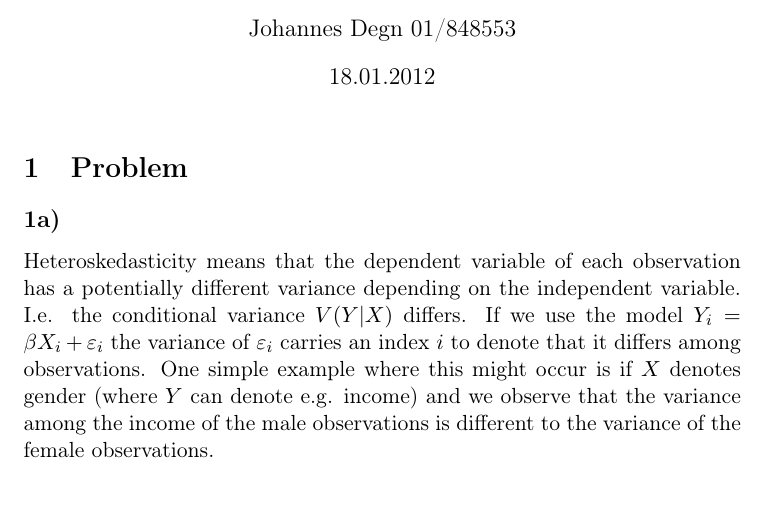
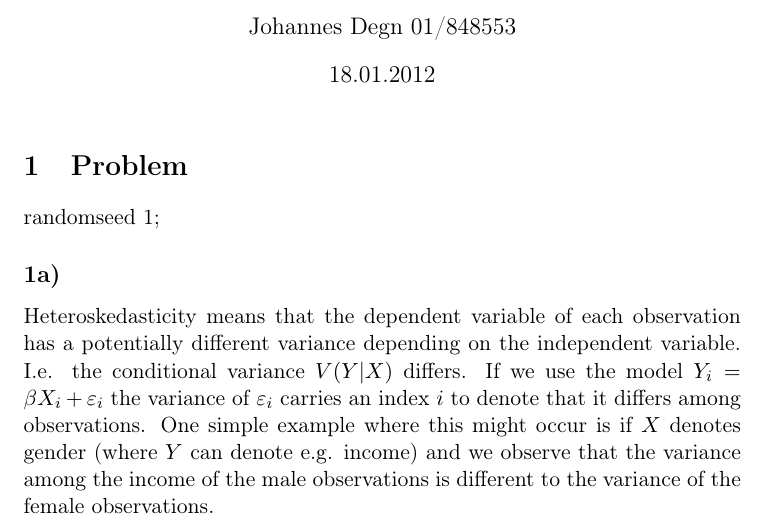
Before and after one commit to joidegn/econ-take-home-2, a LaTeX document (848553.tex): part of page 1 of 2 before the commit and part of page 1 of 3 after it, cut so that both start at the same text, the shorter picture padded with empty space. Compiled offline with pdfLaTeX.

Commit message:
added randomseed value

```diff
--- a/848553.tex
+++ b/848553.tex
@@ -24,6 +24,8 @@
 
 
 \section{Problem}
+randomseed 1;
+
 \subsection{}
 Heteroskedasticity means that the dependent variable of each observation has a potentially different variance depending on the independent variable. I.e. the conditional variance $V(Y|X)$ differs. If we use the model $Y_i = \beta X_i + \varepsilon_i$ the variance of $\varepsilon_i$ carries an index $i$ to denote that it differs among observations. One simple example where this might occur is if $X$ denotes gender (where $Y$ can denote e.g. income) and we observe that the variance among the income of the male observations is different to the variance of the female observations.
 
```
